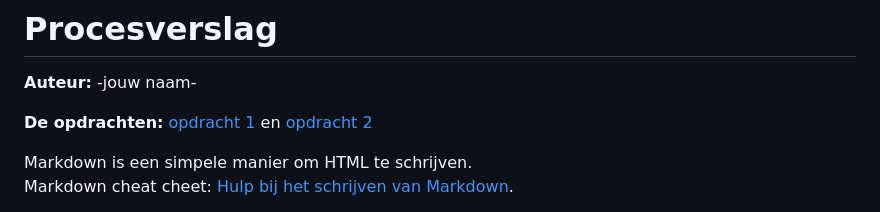
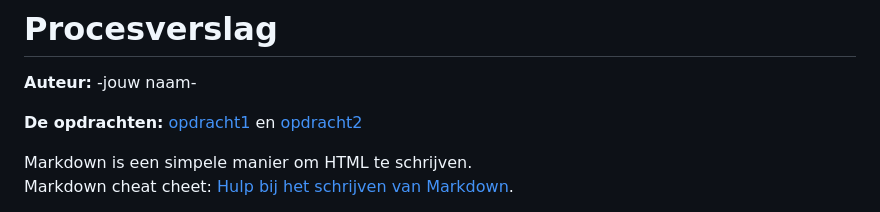
Before and after one commit to D0N09/FFD, a Markdown page: README.md, the part around the change. Drawn GitHub-style.

```diff
--- a/README.md
+++ b/README.md
@@ -1,7 +1,7 @@
 # Procesverslag
 **Auteur:** -jouw naam-
 
-**De opdrachten:** [opdracht 1](opdracht1/index.html) en [opdracht 2](opdracht2/index.html)
+**De opdrachten:** [opdracht1](opdracht1/index.html) en [opdracht2](opdracht2/index.html)
 
 
 Markdown is een simpele manier om HTML te schrijven.
```
